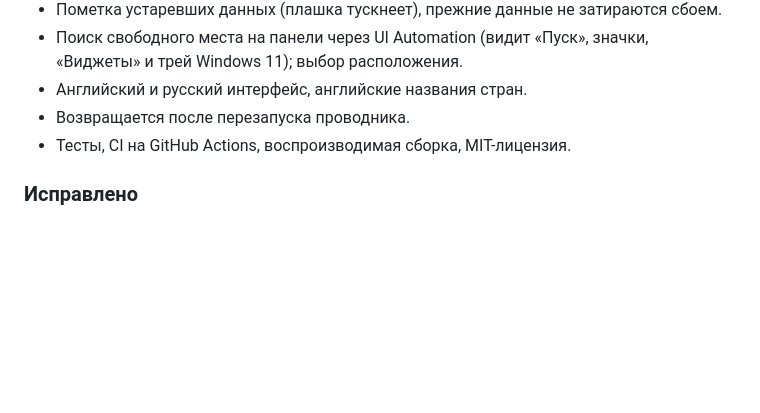
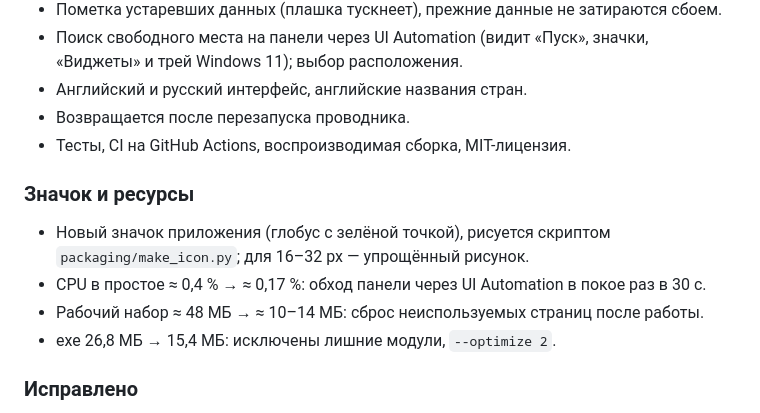
Before and after one commit to zhgut777/ip-widget-taskbar, a Markdown page: CHANGELOG.md, the part around the change. Rendered like a GitHub page; blank space fills up the shorter version.

```diff
--- a/CHANGELOG.md
+++ b/CHANGELOG.md
@@ -16,6 +16,13 @@
 - Английский и русский интерфейс, английские названия стран.
 - Возвращается после перезапуска проводника.
 - Тесты, CI на GitHub Actions, воспроизводимая сборка, MIT-лицензия.
+
+### Значок и ресурсы
+- Новый значок приложения (глобус с зелёной точкой), рисуется скриптом
+  `packaging/make_icon.py`; для 16–32 px — упрощённый рисунок.
+- CPU в простое ≈ 0,4 % → ≈ 0,17 %: обход панели через UI Automation в покое раз в 30 с.
+- Рабочий набор ≈ 48 МБ → ≈ 10–14 МБ: сброс неиспользуемых страниц после работы.
+- exe 26,8 МБ → 15,4 МБ: исключены лишние модули, `--optimize 2`.
 
 ### Исправлено
 - Повреждённый флаг навсегда оставался в кэше — теперь проверяется как PNG и
```
Also changed, not shown: README.md (+25 -9 lines), docs/icon.png (added), 6 other files.
